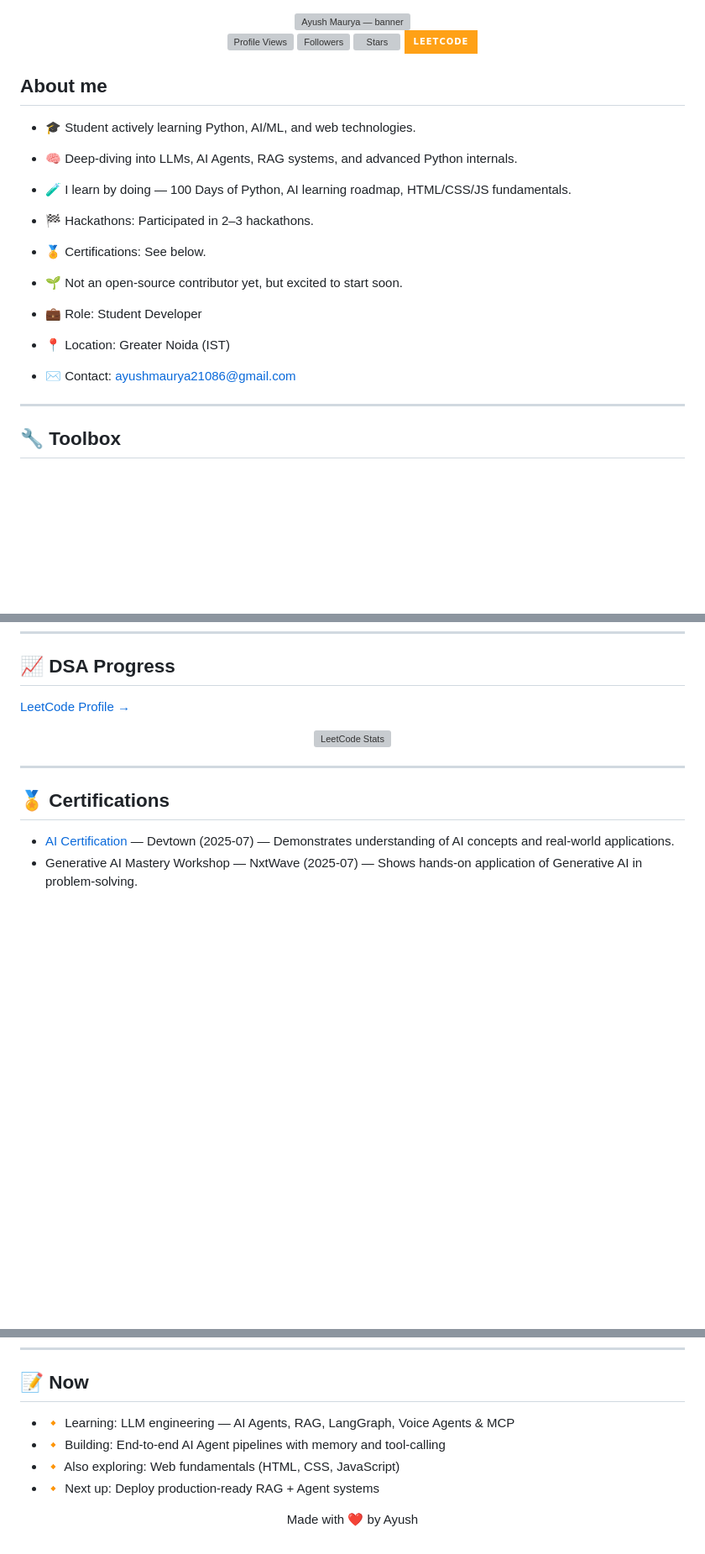
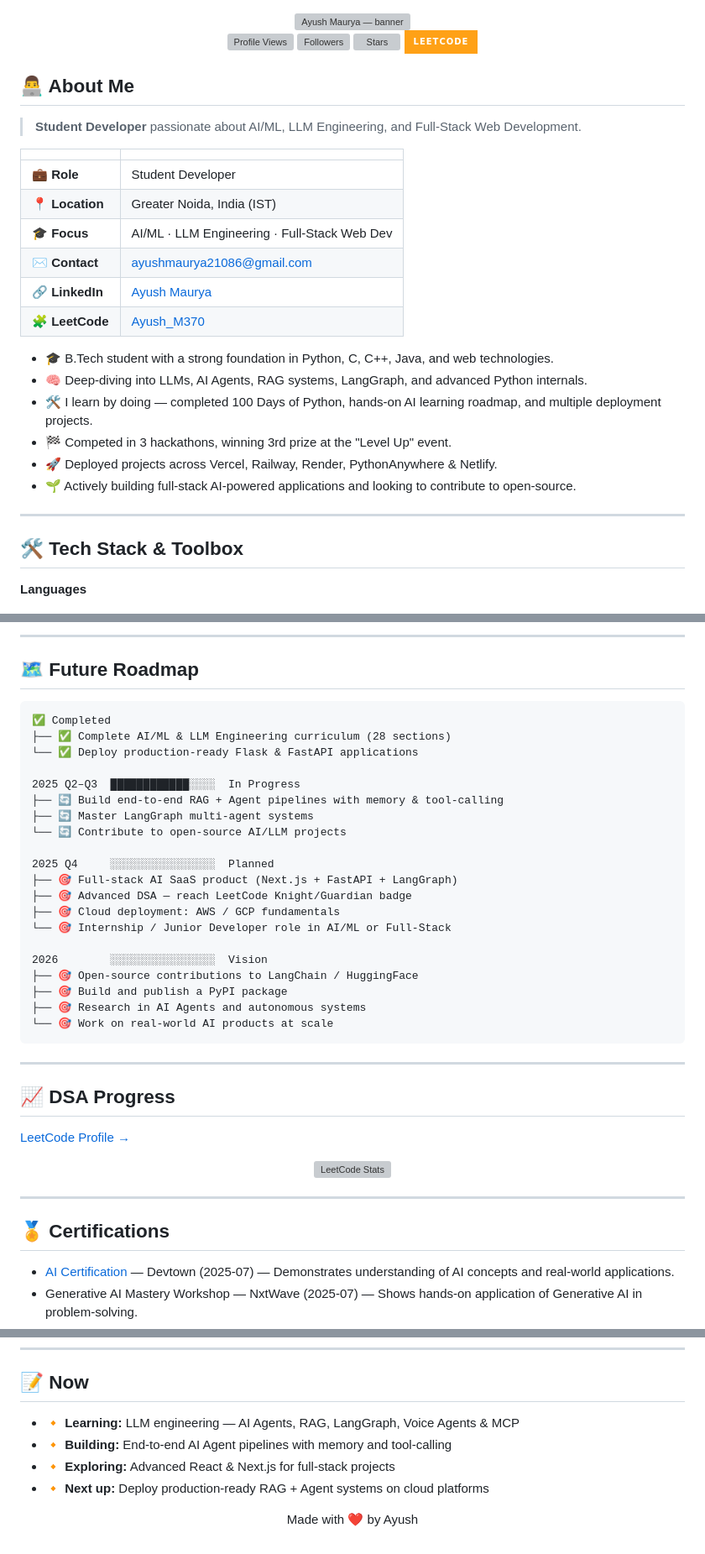
Before and after one commit to ayush3739/ayush3739, a Markdown page: README.md, 3 parts joined by grey strips. Shown at 84% size. Drawn GitHub-style; badges without logos; blank space fills up the shorter version; grey boxes are pictures that could not be loaded.

````diff
--- a/README.md
+++ b/README.md
@@ -17,22 +17,31 @@ To activate it on your profile, create a public repository named exactly "ayush3
 
 </div>
 
-## About me
+## 👨‍💻 About Me
 
-- 🎓 Student actively learning Python, AI/ML, and web technologies.
-- 🧠 Deep-diving into LLMs, AI Agents, RAG systems, and advanced Python internals.
-- 🧪 I learn by doing — 100 Days of Python, AI learning roadmap, HTML/CSS/JS fundamentals.
-- 🏁 Hackathons: Participated in 2–3 hackathons.
-- 🏅 Certifications: See below.
-- 🌱 Not an open-source contributor yet, but excited to start soon.
+> **Student Developer** passionate about AI/ML, LLM Engineering, and Full-Stack Web Development.
 
-- 💼 Role: Student Developer
-- 📍 Location: Greater Noida (IST)
-- ✉️ Contact: ayushmaurya21086@gmail.com
+| | |
+|---|---|
+| 💼 **Role** | Student Developer |
+| 📍 **Location** | Greater Noida, India (IST) |
+| 🎓 **Focus** | AI/ML · LLM Engineering · Full-Stack Web Dev |
+| ✉️ **Contact** | ayushmaurya21086@gmail.com |
+| 🔗 **LinkedIn** | [Ayush Maurya](https://www.linkedin.com/in/ayush-maurya-b39914315/) |
+| 🧩 **LeetCode** | [Ayush_M370](https://leetcode.com/u/Ayush_M370/) |
+
+- 🎓 B.Tech student with a strong foundation in Python, C, C++, Java, and web technologies.
+- 🧠 Deep-diving into LLMs, AI Agents, RAG systems, LangGraph, and advanced Python internals.
+- 🛠️ I learn by doing — completed 100 Days of Python, hands-on AI learning roadmap, and multiple deployment projects.
+- 🏁 Competed in 3 hackathons, winning 3rd prize at the "Level Up" event.
+- 🚀 Deployed projects across Vercel, Railway, Render, PythonAnywhere & Netlify.
+- 🌱 Actively building full-stack AI-powered applications and looking to contribute to open-source.
 
 ---
 
-## 🔧 Toolbox
+## 🛠️ Tech Stack & Toolbox
+
+**Languages**
 
 ![Python](https://img.shields.io/badge/Python-3776AB?logo=python&logoColor=white)
 ![C](https://img.shields.io/badge/C-A8B9CC?logo=c&logoColor=222)
@@ -205,3 +290,32 @@ Routes scoring system based on real-time safety data using NASA Earthdata API fo
+---
+
+## 🗺️ Future Roadmap
+
+```
+✅ Completed
+├── ✅ Complete AI/ML & LLM Engineering curriculum (28 sections)
+└── ✅ Deploy production-ready Flask & FastAPI applications
+
+2025 Q2–Q3  ████████████░░░░  In Progress
+├── 🔄 Build end-to-end RAG + Agent pipelines with memory & tool-calling
+├── 🔄 Master LangGraph multi-agent systems
+└── 🔄 Contribute to open-source AI/LLM projects
+
+2025 Q4     ░░░░░░░░░░░░░░░░  Planned
+├── 🎯 Full-stack AI SaaS product (Next.js + FastAPI + LangGraph)
+├── 🎯 Advanced DSA — reach LeetCode Knight/Guardian badge
+├── 🎯 Cloud deployment: AWS / GCP fundamentals
+└── 🎯 Internship / Junior Developer role in AI/ML or Full-Stack
+
+2026        ░░░░░░░░░░░░░░░░  Vision
+├── 🎯 Open-source contributions to LangChain / HuggingFace
+├── 🎯 Build and publish a PyPI package
+├── 🎯 Research in AI Agents and autonomous systems
+└── 🎯 Work on real-world AI products at scale
+```
+
+---
+
 ## 📈 DSA Progress
 
 [LeetCode Profile →](https://leetcode.com/u/Ayush_M370/)
@@ -273,10 +387,10 @@ Routes scoring system based on real-time safety data using NASA Earthdata API fo
 ---
 
 ## 📝 Now
-- 🔸 Learning: LLM engineering — AI Agents, RAG, LangGraph, Voice Agents & MCP
-- 🔸 Building: End-to-end AI Agent pipelines with memory and tool-calling
-- 🔸 Also exploring: Web fundamentals (HTML, CSS, JavaScript)
-- 🔸 Next up: Deploy production-ready RAG + Agent systems
+- 🔸 **Learning:** LLM engineering — AI Agents, RAG, LangGraph, Voice Agents & MCP
+- 🔸 **Building:** End-to-end AI Agent pipelines with memory and tool-calling
+- 🔸 **Exploring:** Advanced React & Next.js for full-stack projects
+- 🔸 **Next up:** Deploy production-ready RAG + Agent systems on cloud platforms
 
 <div align="center">
 
````
Also changed, not shown: other parts of README.md (+86 -10 lines).
